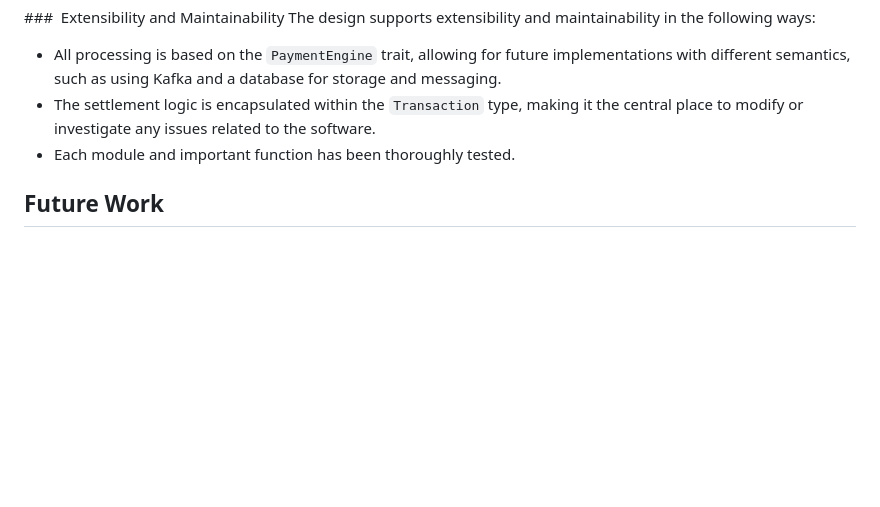
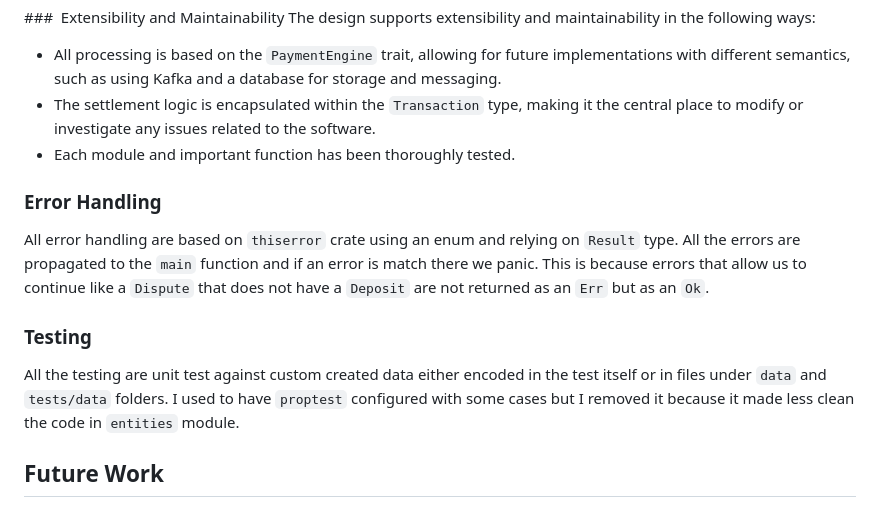
Before and after one commit to jproyo/payment-settle-accounts, a Markdown page: README.md, the part around the change. Rendered like a GitHub page; blank space fills up the shorter version.

Commit message:
Adding catch errors

```diff
--- a/README.md
+++ b/README.md
@@ -155,6 +155,16 @@ The design supports extensibility and maintainability in the following ways:
 - The settlement logic is encapsulated within the `Transaction` type, making it the central place to modify or investigate any issues related to the software.
 - Each module and important function has been thoroughly tested.
 
+### Error Handling
+
+All error handling are based on `thiserror` crate using an enum and relying on `Result` type.
+All the errors are propagated to the `main` function and if an error is match there we panic. This is because errors that allow us to continue like a `Dispute` that does not have a `Deposit` are not returned as an `Err` but as an `Ok`.
+
+### Testing
+
+All the testing are unit test against custom created data either encoded in the test itself or in files under `data` and `tests/data` folders.
+I used to have `proptest` configured with some cases but I removed it because it made less clean the code in `entities` module.
+
 ## Future Work
 This exercise left many opportunities for improving the current solution that could be addressed in future implementations:
 
```
